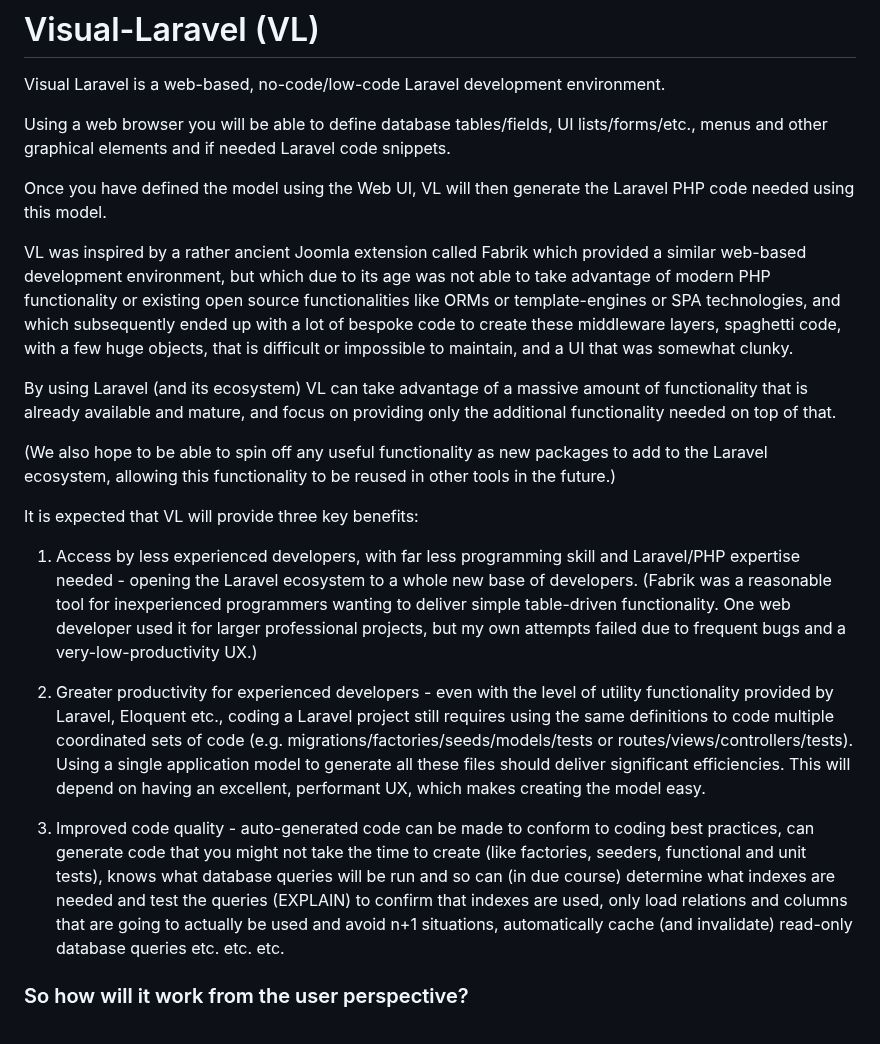
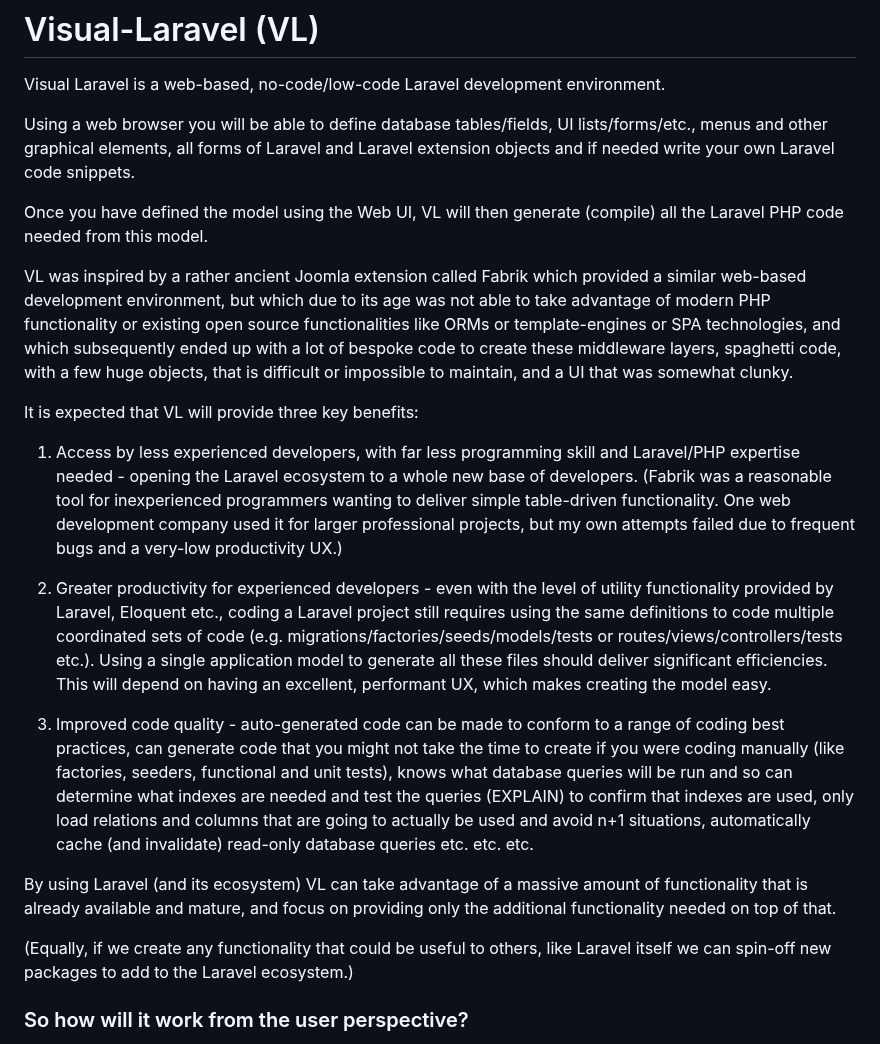
Before and after one commit to Tranzakt/Visual-Laravel, a Markdown page: README.md, the part around one of its changes. Rendered like a GitHub page.

```diff
--- a/README.md
+++ b/README.md
@@ -1,10 +1,10 @@
 # Visual-Laravel (VL)
 Visual Laravel is a web-based, no-code/low-code Laravel development environment.
 
-Using a web browser you will be able to define database tables/fields, UI lists/forms/etc., menus and other graphical elements
-and if needed Laravel code snippets.
+Using a web browser you will be able to define database tables/fields, UI lists/forms/etc., menus and other graphical elements,
+all forms of Laravel and Laravel extension objects and if needed write your own Laravel code snippets.
 
-Once you have defined the model using the Web UI, VL will then generate the Laravel PHP code needed using this model.
+Once you have defined the model using the Web UI, VL will then generate (compile) all the Laravel PHP code needed from this model.
 
 VL was inspired by a rather ancient Joomla extension called Fabrik which provided a similar web-based development environment,
 but which due to its age was not able to take advantage of modern PHP functionality or existing open source functionalities
@@ -13,34 +13,34 @@ and which subsequently ended up with a lot of bespoke code to create these middl
 spaghetti code, with a few huge objects, that is difficult or impossible to maintain,
 and a UI that was somewhat clunky.
 
-By using Laravel (and its ecosystem) VL can take advantage of a massive amount of functionality that is already available and mature,
-and focus on providing only the additional functionality needed on top of that.
-
-(We also hope to be able to spin off any useful functionality as new packages to add to the Laravel ecosystem,
-allowing this functionality to be reused in other tools in the future.)
-
 It is expected that VL will provide three key benefits:
 
 1. Access by less experienced developers, with far less programming skill and Laravel/PHP expertise needed -
    opening the Laravel ecosystem to a whole new base of developers.
    (Fabrik was a reasonable tool for inexperienced programmers wanting to deliver simple table-driven functionality.
-   One web developer used it for larger professional projects,
-   but my own attempts failed due to frequent bugs and a very-low-productivity UX.)
+   One web development company used it for larger professional projects,
+   but my own attempts failed due to frequent bugs and a very-low productivity UX.)
 
 2. Greater productivity for experienced developers - even with the level of utility functionality provided by Laravel, Eloquent etc.,
    coding a Laravel project still requires using the same definitions to code multiple coordinated sets of code
-   (e.g. migrations/factories/seeds/models/tests or routes/views/controllers/tests).
+   (e.g. migrations/factories/seeds/models/tests or routes/views/controllers/tests etc.).
    Using a single application model to generate all these files should deliver significant efficiencies.
    This will depend on having an excellent, performant UX, which makes creating the model easy.
 
-3. Improved code quality - auto-generated code can be made to conform to coding best practices,
-   can generate code that you might not take the time to create
+3. Improved code quality - auto-generated code can be made to conform to a range of coding best practices,
+   can generate code that you might not take the time to create if you were coding manually
    (like factories, seeders, functional and unit tests),
-   knows what database queries will be run and so can (in due course)
+   knows what database queries will be run and so can
    determine what indexes are needed and test the queries (EXPLAIN) to confirm that indexes are used,
    only load relations and columns that are going to actually be used and avoid n+1 situations,
    automatically cache (and invalidate) read-only database queries
    etc. etc. etc.
+
+By using Laravel (and its ecosystem) VL can take advantage of a massive amount of functionality that is already available and mature,
+and focus on providing only the additional functionality needed on top of that.
+
+(Equally, if we create any functionality that could be useful to others,
+like Laravel itself we can spin-off new packages to add to the Laravel ecosystem.)
 
 ### So how will it work from the user perspective?
 
```
Also changed, not shown: other parts of README.md (+26 -6 lines).
